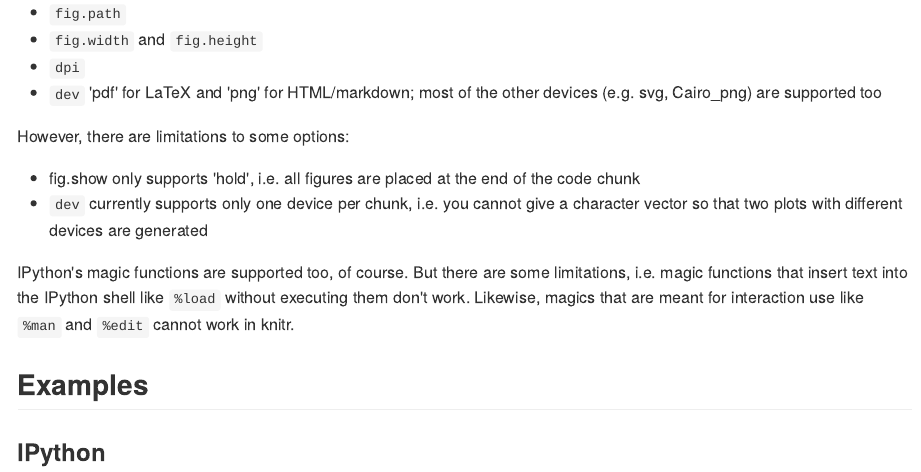
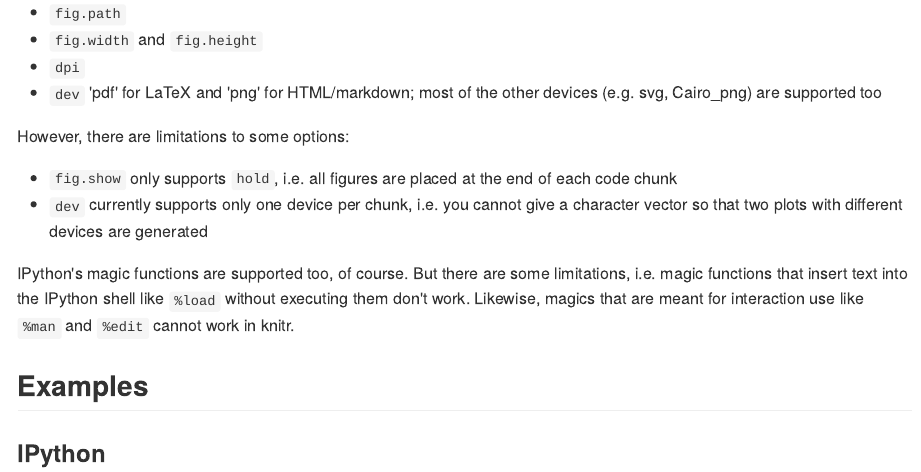
Before and after one commit to fhirschmann/knitron, an R Markdown document (README.Rmd): the page in a window 1100 px wide, from 1660 px down. The pictures show the output file README.md that the author committed with the source, drawn offline in the style of GitHub; badge pictures from the web are left out.

Commit message:
fix markup

```diff
--- a/README.Rmd
+++ b/README.Rmd
@@ -75,7 +75,7 @@ Most of the original knitr chunk options are supported, including
 
 However, there are limitations to some options:
 
-- fig.show only supports 'hold', i.e. all figures are placed at the end of the code chunk
+- `fig.show` only supports `hold`, i.e. all figures are placed at the end of each code chunk
 - `dev` currently supports only one device per chunk, i.e. you cannot give a character vector
   so that two plots with different devices are generated
 
```
Also changed, not shown: README.md.
